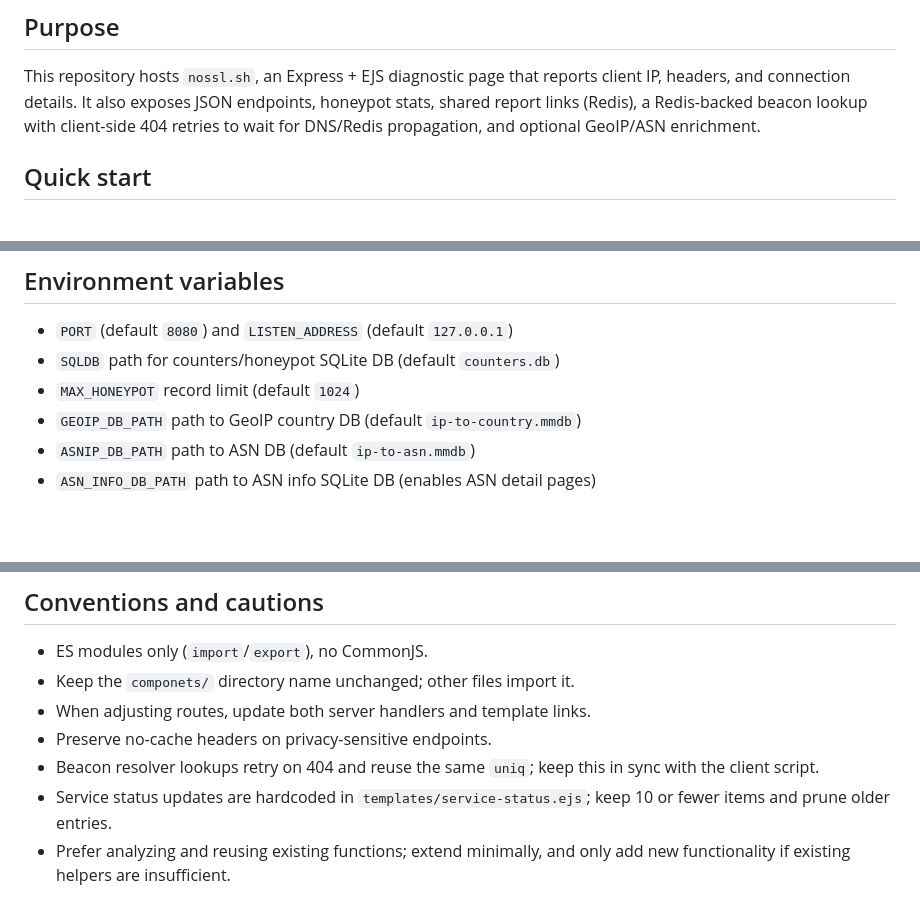
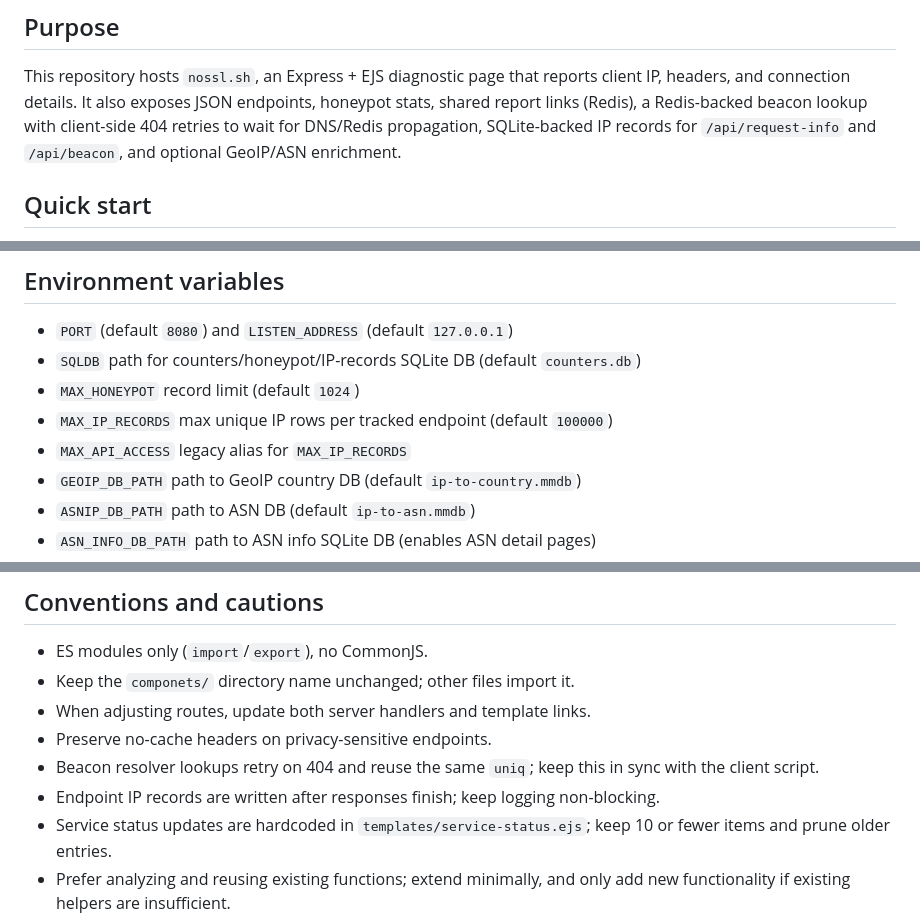
Before and after one commit to shingrus/nossl.sh, a Markdown page: AGENTS.md, 3 parts joined by grey strips. Rendered like a GitHub page; blank space fills up the shorter version.

Commit message:
+ store last 100K client ips for analytics proposes

```diff
--- a/AGENTS.md
+++ b/AGENTS.md
@@ -4,8 +4,9 @@
 This repository hosts `nossl.sh`, an Express + EJS diagnostic page that reports
 client IP, headers, and connection details. It also exposes JSON endpoints,
 honeypot stats, shared report links (Redis), a Redis-backed beacon lookup with
-client-side 404 retries to wait for DNS/Redis propagation, and optional
-GeoIP/ASN enrichment.
+client-side 404 retries to wait for DNS/Redis propagation, SQLite-backed IP
+records for `/api/request-info` and `/api/beacon`, and optional GeoIP/ASN
+enrichment.
 
 ## Quick start
 - Install deps: `npm install`
@@ -32,8 +33,10 @@ and manually verify endpoints relevant to your edit (see "Key routes" below).
 
 ## Environment variables
 - `PORT` (default `8080`) and `LISTEN_ADDRESS` (default `127.0.0.1`)
-- `SQLDB` path for counters/honeypot SQLite DB (default `counters.db`)
+- `SQLDB` path for counters/honeypot/IP-records SQLite DB (default `counters.db`)
 - `MAX_HONEYPOT` record limit (default `1024`)
+- `MAX_IP_RECORDS` max unique IP rows per tracked endpoint (default `100000`)
+- `MAX_API_ACCESS` legacy alias for `MAX_IP_RECORDS`
 - `GEOIP_DB_PATH` path to GeoIP country DB (default `ip-to-country.mmdb`)
 - `ASNIP_DB_PATH` path to ASN DB (default `ip-to-asn.mmdb`)
 - `ASN_INFO_DB_PATH` path to ASN info SQLite DB (enables ASN detail pages)
@@ -65,6 +68,7 @@ and manually verify endpoints relevant to your edit (see "Key routes" below).
 - When adjusting routes, update both server handlers and template links.
 - Preserve no-cache headers on privacy-sensitive endpoints.
 - Beacon resolver lookups retry on 404 and reuse the same `uniq`; keep this in sync with the client script.
+- Endpoint IP records are written after responses finish; keep logging non-blocking.
 - Service status updates are hardcoded in `templates/service-status.ejs`; keep 10 or fewer items and prune older entries.
 - Prefer analyzing and reusing existing functions; extend minimally, and only add new functionality if existing helpers are insufficient.
 - Avoid editing local data files (`*.mmdb`, `*.sqlite3`, `counters.db`) unless
```
